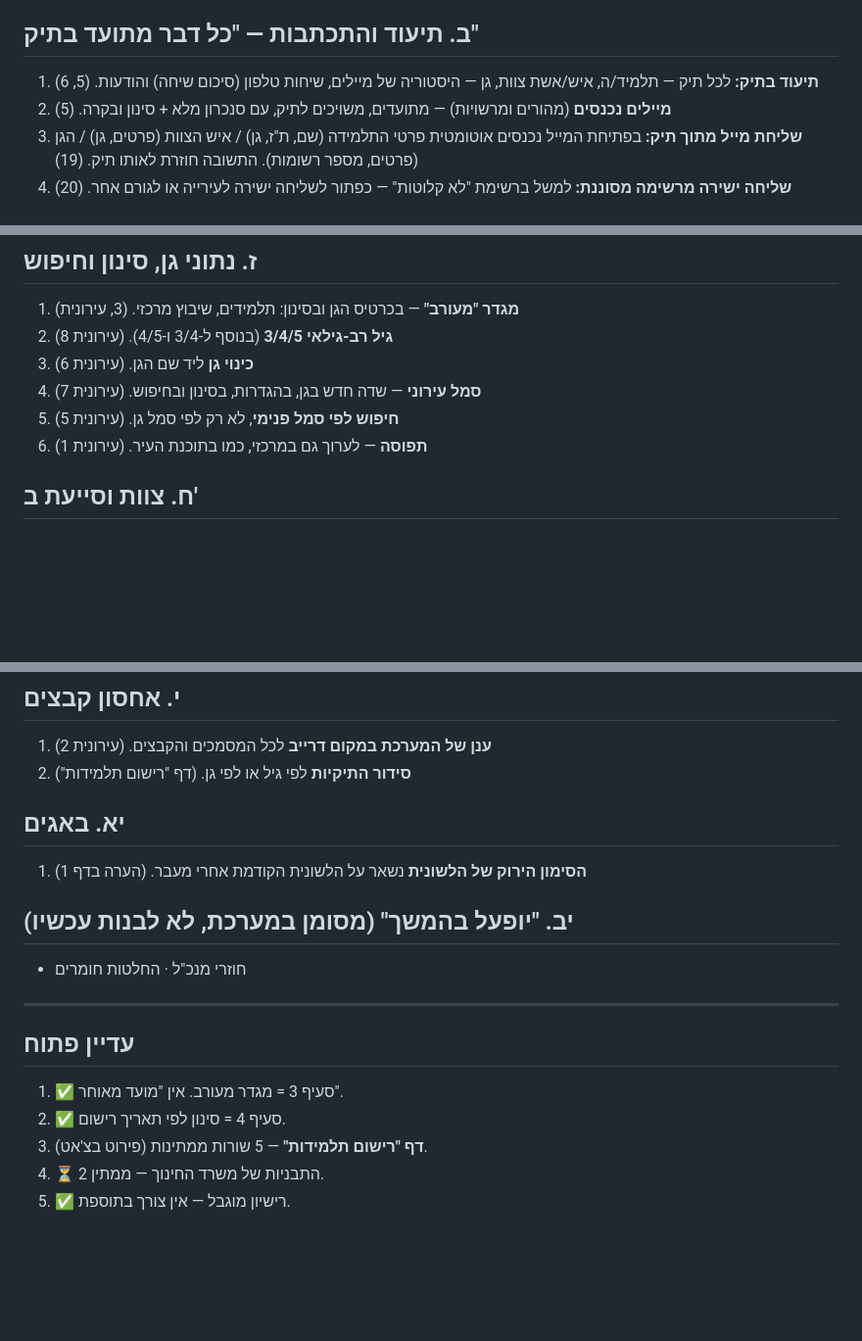
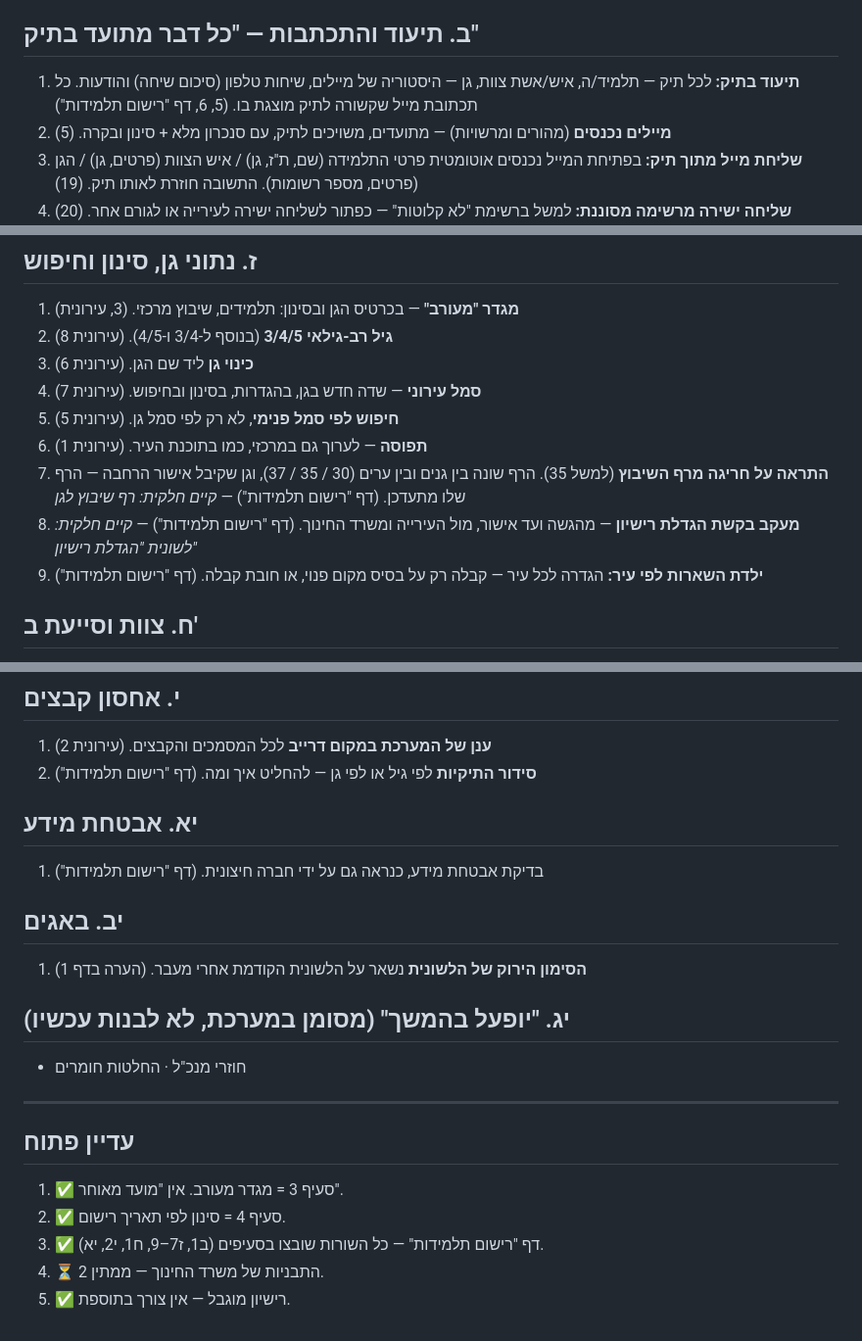
Before and after one commit to sg437/rishum-ganim, a Markdown page: docs/UPDATES_PLAN.md, 3 parts joined by grey strips. Shown at 98% size. Drawn GitHub-style; blank space fills up the shorter version.

Commit message:
סיכום עדכונים — סגירת דף רישום תלמידות, התמלול הושלם
Co-Authored-By: Claude Opus 5.5 <noreply@anthropic.com>
Claude-Session: https://claude.ai/code/session_01EqvKxx3NAUfV5YfTehRoo5

```diff
--- a/docs/UPDATES_PLAN.md
+++ b/docs/UPDATES_PLAN.md
@@ -21,7 +21,7 @@
 11. **בדיקה חיצונית:** לבדוק מול נדרים פלוס אם אפשר להשתמש בלינק שלנו במקום לינק נוסף. (8)
 
 ## ב. תיעוד והתכתבות — "כל דבר מתועד בתיק"
-1. **תיעוד בתיק:** לכל תיק — תלמיד/ה, איש/אשת צוות, גן — היסטוריה של מיילים, שיחות טלפון (סיכום שיחה) והודעות. (5, 6)
+1. **תיעוד בתיק:** לכל תיק — תלמיד/ה, איש/אשת צוות, גן — היסטוריה של מיילים, שיחות טלפון (סיכום שיחה) והודעות. כל תכתובת מייל שקשורה לתיק מוצגת בו. (5, 6, דף "רישום תלמידות")
 2. **מיילים נכנסים** (מהורים ומרשויות) — מתועדים, משויכים לתיק, עם סנכרון מלא + סינון ובקרה. (5)
 3. **שליחת מייל מתוך תיק:** בפתיחת המייל נכנסים אוטומטית פרטי התלמידה (שם, ת"ז, גן) / איש הצוות (פרטים, גן) / הגן (פרטים, מספר רשומות). התשובה חוזרת לאותו תיק. (19)
 4. **שליחה ישירה מרשימה מסוננת:** למשל ברשימת "לא קלוטות" — כפתור לשליחה ישירה לעירייה או לגורם אחר. (20)
@@ -65,6 +65,9 @@
 4. **סמל עירוני** — שדה חדש בגן, בהגדרות, בסינון ובחיפוש. (עירונית 7)
 5. **חיפוש לפי סמל פנימי**, לא רק לפי סמל גן. (עירונית 5)
 6. **תפוסה** — לערוך גם במרכזי, כמו בתוכנת העיר. (עירונית 1)
+7. **התראה על חריגה מרף השיבוץ** (למשל 35). הרף שונה בין גנים ובין ערים (30 / 35 / 37), וגן שקיבל אישור הרחבה — הרף שלו מתעדכן. (דף "רישום תלמידות") — *קיים חלקית: רף שיבוץ לגן*
+8. **מעקב בקשת הגדלת רישיון** — מהגשה ועד אישור, מול העירייה ומשרד החינוך. (דף "רישום תלמידות") — *קיים חלקית: לשונית "הגדלת רישיון"*
+9. **ילדת השארות לפי עיר:** הגדרה לכל עיר — קבלה רק על בסיס מקום פנוי, או חובת קבלה. (דף "רישום תלמידות")
 
 ## ח. צוות וסייעת ב'
 1. **התראת זכאות לסייעת ב'** — בייבוא צוות, בשיבוץ בתחילת שנה ובכל שיבוץ. זכאות = רישיון בתקף + גיל 3 או 4 (בגיל 5 אין) + מעל 30 ילדות. (23)
@@ -77,12 +80,15 @@
 
 ## י. אחסון קבצים
 1. **ענן של המערכת במקום דרייב** לכל המסמכים והקבצים. (עירונית 2)
-2. **סידור התיקיות** לפי גיל או לפי גן. (דף "רישום תלמידות")
+2. **סידור התיקיות** לפי גיל או לפי גן — להחליט איך ומה. (דף "רישום תלמידות")
 
-## יא. באגים
+## יא. אבטחת מידע
+1. בדיקת אבטחת מידע, כנראה גם על ידי חברה חיצונית. (דף "רישום תלמידות")
+
+## יב. באגים
 1. **הסימון הירוק של הלשונית** נשאר על הלשונית הקודמת אחרי מעבר. (הערה בדף 1)
 
-## יב. "יופעל בהמשך" (מסומן במערכת, לא לבנות עכשיו)
+## יג. "יופעל בהמשך" (מסומן במערכת, לא לבנות עכשיו)
 - חוזרי מנכ"ל · החלטות חומרים
 
 ---
@@ -90,6 +96,6 @@
 ## עדיין פתוח
 1. ✅ סעיף 3 = מגדר מעורב. אין "מועד מאוחר".
 2. ✅ סעיף 4 = סינון לפי תאריך רישום.
-3. **דף "רישום תלמידות"** — 5 שורות ממתינות (פירוט בצ'אט).
+3. ✅ דף "רישום תלמידות" — כל השורות שובצו בסעיפים (ב1, ז7–9, ח1, י2, יא).
 4. ⏳ 2 התבניות של משרד החינוך — ממתין.
 5. ✅ רישיון מוגבל — אין צורך בתוספת.
```
